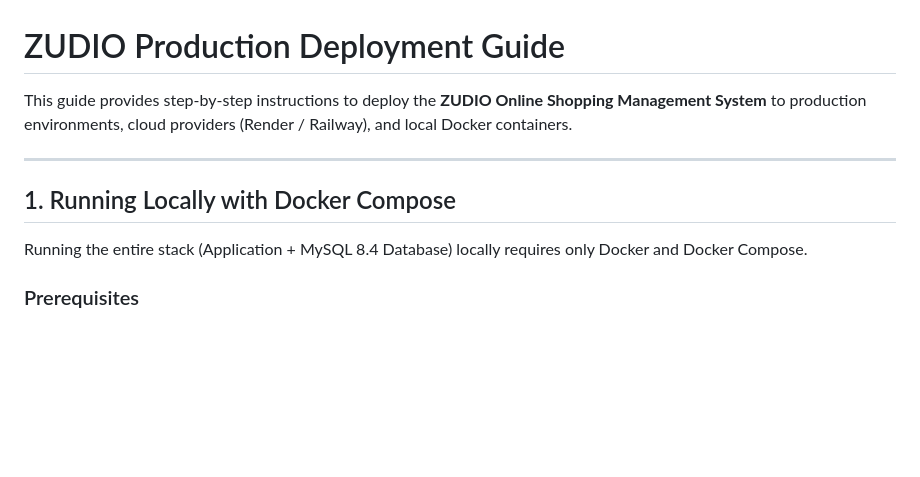
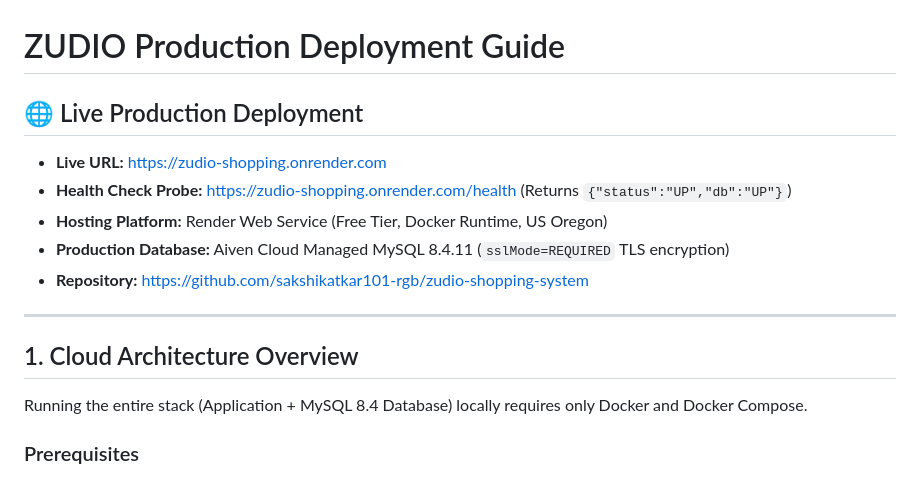
Before and after one commit to sakshikatkar101-rgb/zudio-shopping-system, a Markdown page: DEPLOYMENT.md, the part around the change. GitHub-like rendering; blank space fills up the shorter version.

```diff
--- a/DEPLOYMENT.md
+++ b/DEPLOYMENT.md
@@ -1,10 +1,15 @@
 # ZUDIO Production Deployment Guide
 
-This guide provides step-by-step instructions to deploy the **ZUDIO Online Shopping Management System** to production environments, cloud providers (Render / Railway), and local Docker containers.
+## 🌐 Live Production Deployment
+- **Live URL:** [https://zudio-shopping.onrender.com](https://zudio-shopping.onrender.com)
+- **Health Check Probe:** [https://zudio-shopping.onrender.com/health](https://zudio-shopping.onrender.com/health) (Returns `{"status":"UP","db":"UP"}`)
+- **Hosting Platform:** Render Web Service (Free Tier, Docker Runtime, US Oregon)
+- **Production Database:** Aiven Cloud Managed MySQL 8.4.11 (`sslMode=REQUIRED` TLS encryption)
+- **Repository:** [https://github.com/sakshikatkar101-rgb/zudio-shopping-system](https://github.com/sakshikatkar101-rgb/zudio-shopping-system)
 
 ---
 
-## 1. Running Locally with Docker Compose
+## 1. Cloud Architecture Overview
 
 Running the entire stack (Application + MySQL 8.4 Database) locally requires only Docker and Docker Compose.
 
```
Also changed, not shown: README.md (+10 -1 lines).
